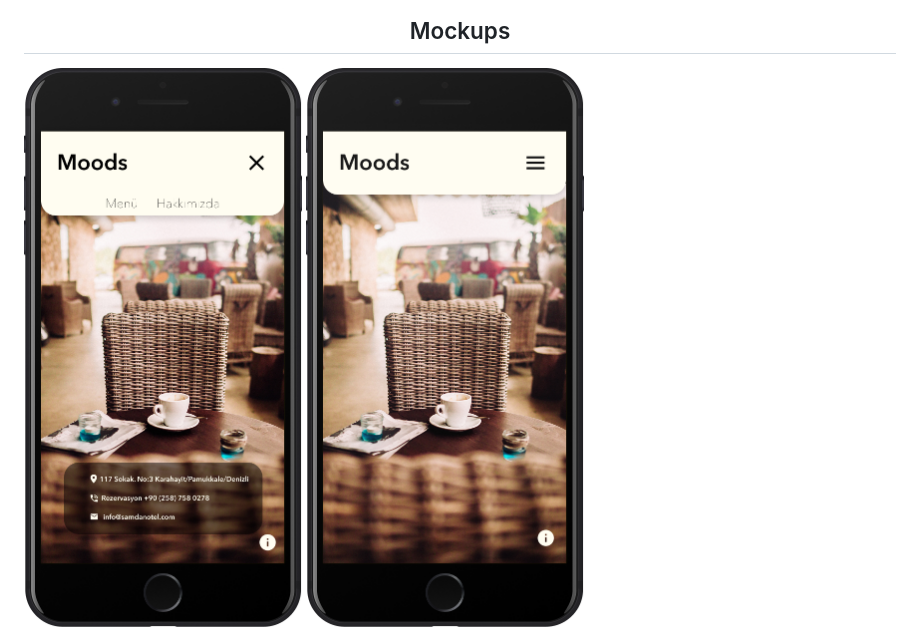
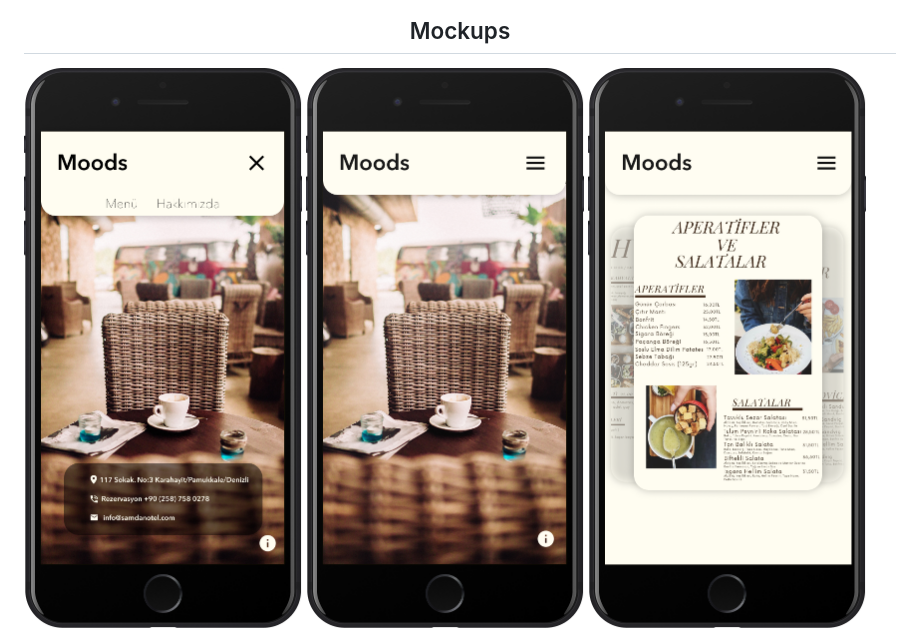
Before and after one commit to batin/MoodsCafe, a Markdown page: README.md, the part around the change. Rendered like a GitHub page; pictures changed too: src/images/mock3.png (added).

```diff
--- a/README.md
+++ b/README.md
@@ -7,4 +7,5 @@
 <div style="display: flex">
   <img alt="Gatsby" src="src/images/mock2.jpg" width="300px" />
   <img alt="Gatsby" src="src/images/mock1.png" width="300px" />
+  <img alt="Gatsby" src="src/images/mock3.png" width="300px" />
 </div>
```
